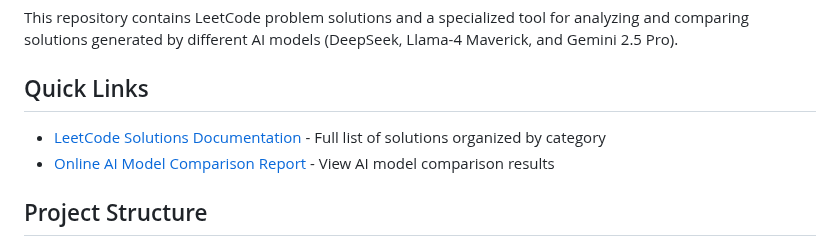
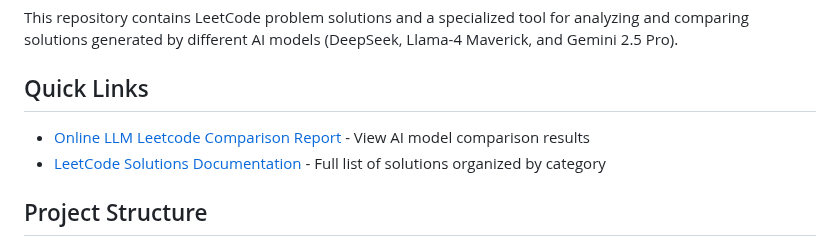
Before and after one commit to donghaozhang/Leetcode_play, a Markdown page: README.md, the part around the change. Drawn GitHub-style.

Commit message:
LLM leetcode

```diff
--- a/README.md
+++ b/README.md
@@ -4,8 +4,8 @@ This repository contains LeetCode problem solutions and a specialized tool for a
 
 ## Quick Links
 
+- [Online LLM Leetcode Comparison Report](https://donghaozhang.github.io/Leetcode_play/llm_analysis_result/models_comparison_report.html) - View AI model comparison results
 - [LeetCode Solutions Documentation](leetcode_questions/README.md) - Full list of solutions organized by category
-- [Online AI Model Comparison Report](https://donghaozhang.github.io/Leetcode_play/llm_analysis_result/models_comparison_report.html) - View AI model comparison results
 
 ## Project Structure
 
```
